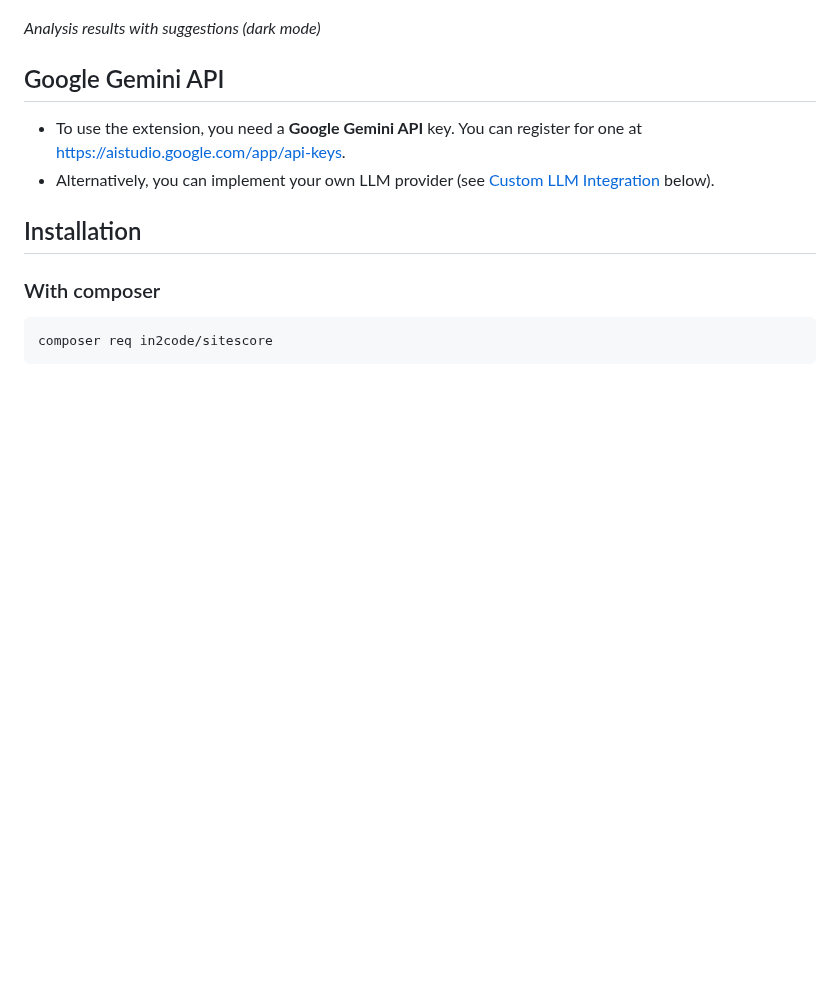
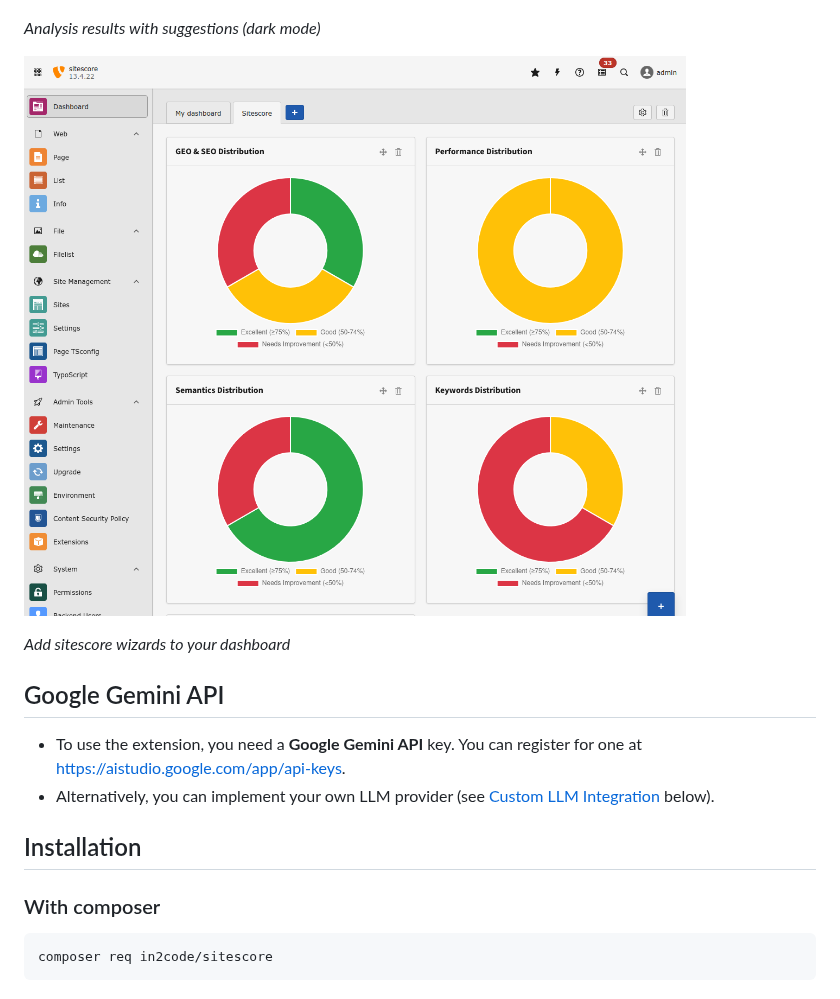
Before and after one commit to in2code-de/sitescore, a Markdown page: readme.md, the part around the change. GitHub-like rendering; pictures changed too: Documentation/Images/screenshot-dashboard.png (added); blank space fills up the shorter version.

Commit message:
[TASK] Extend documentation with dashboard screenshot

```diff
--- a/readme.md
+++ b/readme.md
@@ -38,6 +38,10 @@ Each analysis includes actionable suggestions to improve your content quality an
 ![Sitescore Dark Mode](Documentation/Images/screenshot-pagemodule-list-darkmode.png)
 
 *Analysis results with suggestions (dark mode)*
+
+![Sitescore TYPO3 Dashboard](Documentation/Images/screenshot-dashboard.png)
+
+*Add sitescore wizards to your dashboard*
 
 ## Google Gemini API
 
```
